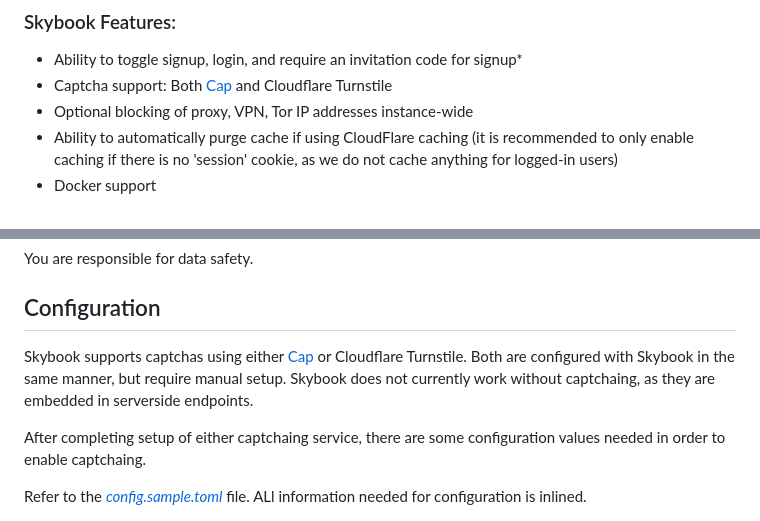
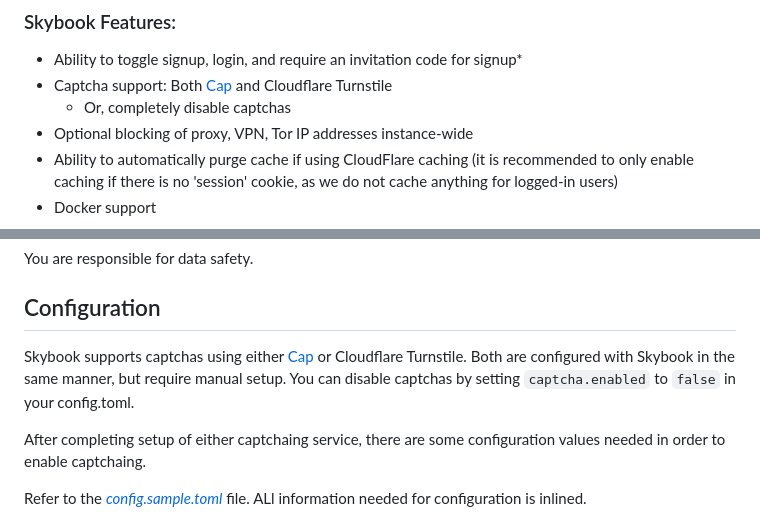
Before and after one commit to lantiics/Skybook, a Markdown page: README.md, 2 parts joined by grey strips. GitHub-like rendering.

Commit message:
docs: state captchas as optional in README.md

```diff
--- a/README.md
+++ b/README.md
@@ -37,6 +37,7 @@ The official hosted instance of Skybook is available at [skybook.page](https://s
 
 - Ability to toggle signup, login, and require an invitation code for signup\*
 - Captcha support: Both [Cap](https://trycap.dev) and Cloudflare Turnstile
+  - Or, completely disable captchas
 - Optional blocking of proxy, VPN, Tor IP addresses instance-wide
 - Ability to automatically purge cache if using CloudFlare caching (it is recommended to only enable caching if there is no 'session' cookie, as we do not cache anything for logged-in users)
 - Docker support
@@ -84,7 +85,8 @@ You are responsible for data safety.
 
 ## Configuration
 
-Skybook supports captchas using either [Cap](https://trycap.dev) or Cloudflare Turnstile. Both are configured with Skybook in the same manner, but require manual setup. Skybook does not currently work without captchaing, as they are embedded in serverside endpoints.
+Skybook supports captchas using either [Cap](https://trycap.dev) or Cloudflare Turnstile. Both are configured with Skybook in the same manner, but require manual setup.
+You can disable captchas by setting `captcha.enabled` to `false` in your config.toml.
 
 After completing setup of either captchaing service, there are some configuration values needed in order to enable captchaing.
 
```
